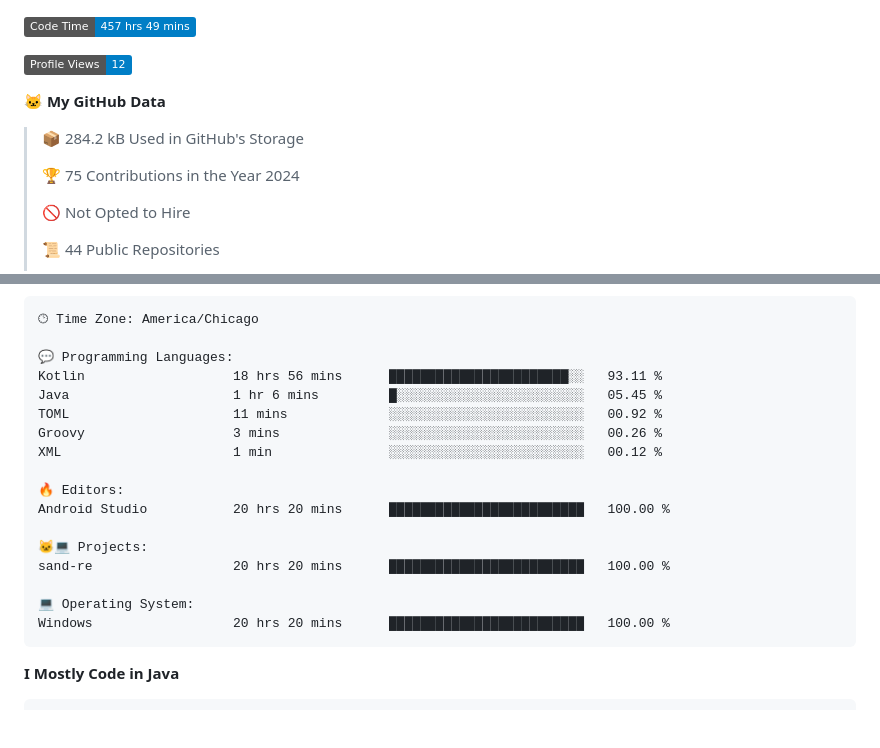
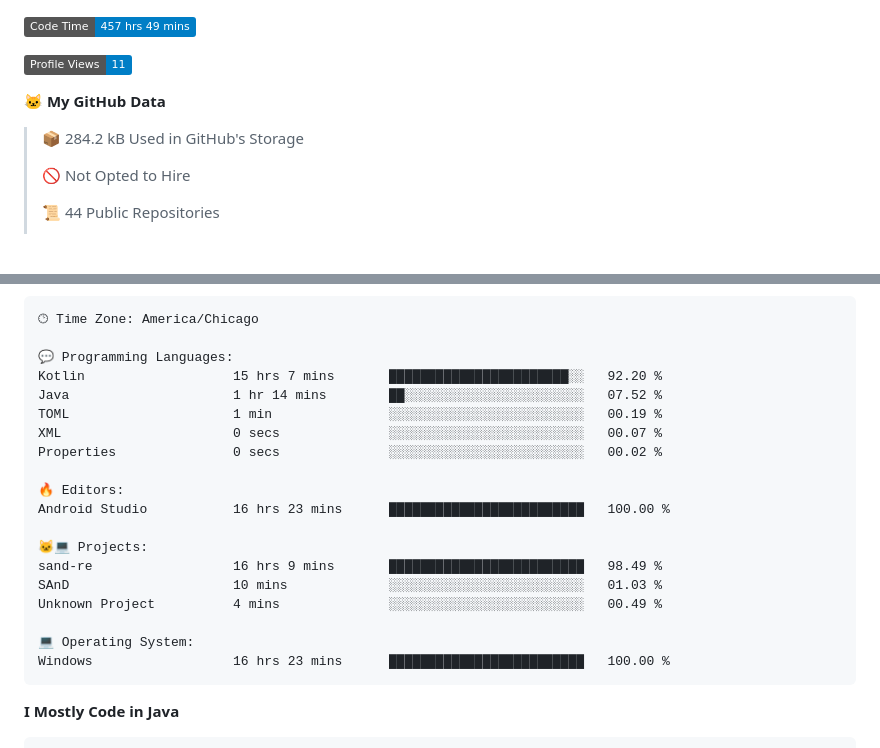
Before and after one commit to phanijsp/phanijsp, a Markdown page: README.md, 2 parts joined by grey strips. Rendered like a GitHub page; badges without logos; blank space fills up the shorter version.

Commit message:
Updated with Dev Metrics

````diff
--- a/README.md
+++ b/README.md
@@ -1,13 +1,11 @@
 <!--START_SECTION:waka-->
 ![Code Time](http://img.shields.io/badge/Code%20Time-457%20hrs%2049%20mins-blue)
 
-![Profile Views](http://img.shields.io/badge/Profile%20Views-12-blue)
+![Profile Views](http://img.shields.io/badge/Profile%20Views-11-blue)
 
 **🐱 My GitHub Data**
 
 > 📦 284.2 kB Used in GitHub's Storage
- >
-> 🏆 75 Contributions in the Year 2024
  >
 > 🚫 Not Opted to Hire
  >
@@ -42,20 +40,22 @@ Sunday                   336 commits         ███░░░░░░░░
 🕑︎ Time Zone: America/Chicago
 
 💬 Programming Languages:
-Kotlin                   18 hrs 56 mins      ███████████████████████░░   93.11 %
-Java                     1 hr 6 mins         █░░░░░░░░░░░░░░░░░░░░░░░░   05.45 %
-TOML                     11 mins             ░░░░░░░░░░░░░░░░░░░░░░░░░   00.92 %
-Groovy                   3 mins              ░░░░░░░░░░░░░░░░░░░░░░░░░   00.26 %
-XML                      1 min               ░░░░░░░░░░░░░░░░░░░░░░░░░   00.12 %
+Kotlin                   15 hrs 7 mins       ███████████████████████░░   92.20 %
+Java                     1 hr 14 mins        ██░░░░░░░░░░░░░░░░░░░░░░░   07.52 %
+TOML                     1 min               ░░░░░░░░░░░░░░░░░░░░░░░░░   00.19 %
+XML                      0 secs              ░░░░░░░░░░░░░░░░░░░░░░░░░   00.07 %
+Properties               0 secs              ░░░░░░░░░░░░░░░░░░░░░░░░░   00.02 %
 
 🔥 Editors:
-Android Studio           20 hrs 20 mins      █████████████████████████   100.00 %
+Android Studio           16 hrs 23 mins      █████████████████████████   100.00 %
 
 🐱‍💻 Projects:
-sand-re                  20 hrs 20 mins      █████████████████████████   100.00 %
+sand-re                  16 hrs 9 mins       █████████████████████████   98.49 %
+SAnD                     10 mins             ░░░░░░░░░░░░░░░░░░░░░░░░░   01.03 %
+Unknown Project          4 mins              ░░░░░░░░░░░░░░░░░░░░░░░░░   00.49 %
 
 💻 Operating System:
-Windows                  20 hrs 20 mins      █████████████████████████   100.00 %
+Windows                  16 hrs 23 mins      █████████████████████████   100.00 %
 ```
 
 **I Mostly Code in Java**
````
Also changed, not shown: other parts of README.md (+1 -1 lines).
